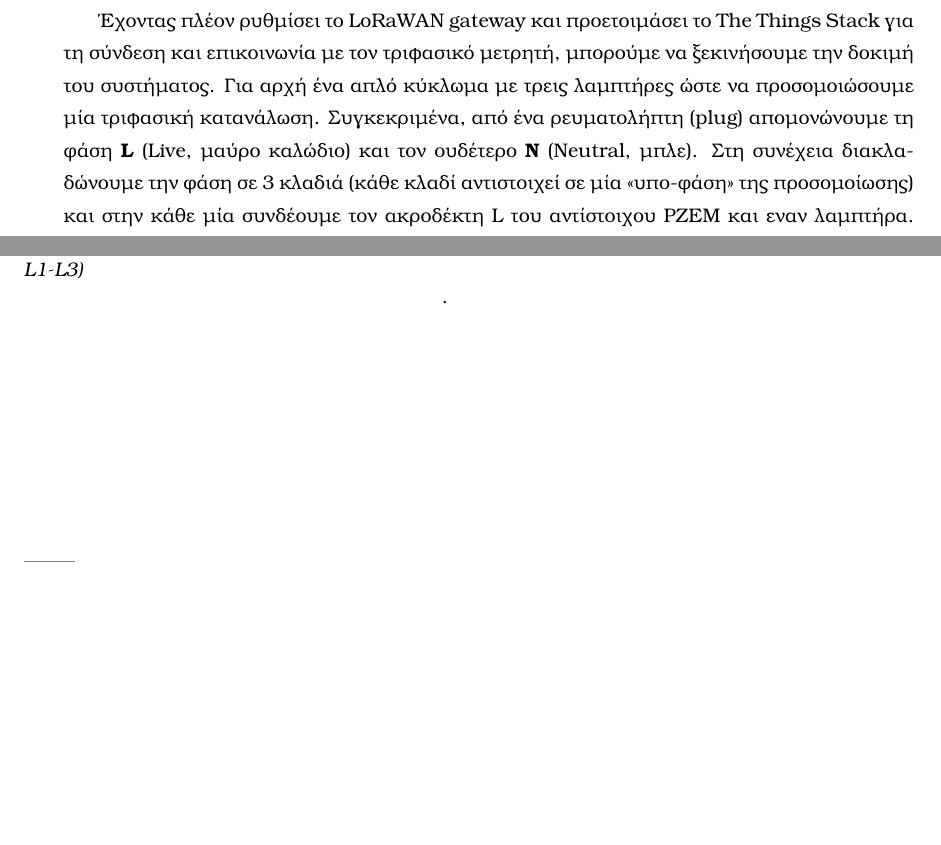
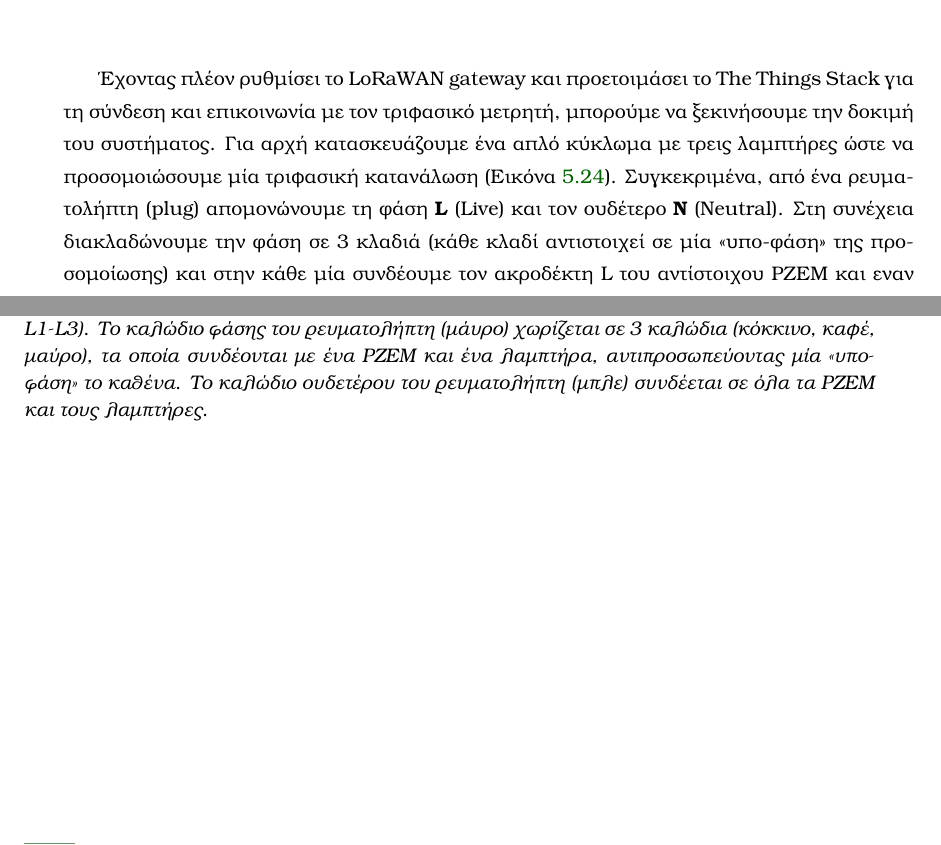
Before and after one commit to TheodorAraps/Dissertation, a LaTeX thesis (main.tex, which reads body_matter/chap5.tex): two parts of pages 137 and 138 of 172, joined at a grey line, cut so that both start at the same text, the shorter picture padded with empty space. Compiled offline with pdfLaTeX.

Commit message:
small updates

```diff
--- a/body_matter/chap5.tex
+++ b/body_matter/chap5.tex
@@ -1292,4 +1292,6 @@ function decodeUplink(input§\cyan{)}§ {
 % --------------------------------------------
 % Ενότητα 5.3 Πειραματική δοκιμή λειτουργείας
 % --------------------------------------------
+% \FloatBarrier
+% \afterpage{\clearpage}
 
@@ -1299,21 +1299,21 @@ function decodeUplink(input§\cyan{)}§ {
 \section{Πειραματική δοκιμή λειτουργείας}
 
 Έχοντας πλέον ρυθμίσει το \en{LoRaWAN gateway} και προετοιμάσει το \en{The Things Stack} για τη σύνδεση και
-επικοινωνία με τον τριφασικό μετρητή, μπορούμε να ξεκινήσουμε την δοκιμή του συστήματος. Για αρχή ένα απλό
-κύκλωμα με τρεις λαμπτήρες ώστε να προσομοιώσουμε μία τριφασική κατανάλωση. Συγκεκριμένα,
-από ένα ρευματολήπτη (\en{plug}) απομονώνουμε τη φάση \textbf{\en{L}} (\en{Live}, μαύρο καλώδιο) και τον
-ουδέτερο \textbf{\en{N}} (\en{Neutral}, μπλε). Στη συνέχεια διακλαδώνουμε την φάση σε 3 κλαδιά (κάθε κλαδί
+επικοινωνία με τον τριφασικό μετρητή, μπορούμε να ξεκινήσουμε την δοκιμή του συστήματος. Για αρχή κατασκευάζουμε ένα απλό
+κύκλωμα με τρεις λαμπτήρες ώστε να προσομοιώσουμε μία τριφασική κατανάλωση (Εικόνα \ref{figure5.24}). Συγκεκριμένα,
+από ένα ρευματολήπτη (\en{plug}) απομονώνουμε τη φάση \textbf{\en{L}} (\en{Live}) και τον
+ουδέτερο \textbf{\en{N}} (\en{Neutral}). Στη συνέχεια διακλαδώνουμε την φάση σε 3 κλαδιά (κάθε κλαδί
 αντιστοιχεί σε μία «υπο-φάση» της προσομοίωσης) και στην κάθε μία συνδέουμε τον ακροδέκτη \en{L} του αντίστοιχου \en{PZEM}
 και εναν λαμπτήρα. Όμοια, συνδέουμε τον ουδέτερο του ρευματολήπτη με τον ακροδέκτη \en{N} όλων των \en{PZEM}
 και με όλους τους λαμπτήρες. Τέλος, ο μετασχηματιστής ρεύματος του \en{PZEM (split CT)} συνδέται στην
 αντίστοιχη «υπο-φάση», αμέσως μετά το σημείο που έγινε η διακλάδωση. Με αυτή τη συνδεσμολογία καταγράφονται
 τόσο οι καταναλώσεις των λαμπτήρων όσο και οι ίδιες οι απώλειες/καταναλώσεις των \en{PZEM}, παρέχοντας
 σαφή εικόνα συμπεριφοράς του τριφασικού μετρητή σε συνθήκες δοκιμής.
-
+\pagebreak
 
 \begin{Illustration}[!ht]
   \centering
   \includegraphics[width=1\textwidth]{figures/TEST_CIRCUIT.jpg}
-  \caption{Δοκιμαστικό κύκλωμα τριφασικού μετρητή με τρεις λαμπτήρες ως φορτία (φάσεις \en{L1-L3})}.
+  \caption{Δοκιμαστικό κύκλωμα τριφασικού μετρητή με τρεις λαμπτήρες ως φορτία (φάσεις \en{L1-L3}). Το καλώδιο φάσης του ρευματολήπτη (μάυρο) χωρίζεται σε 3 καλώδια (κόκκινο, καφέ, μαύρο), τα οποία συνδέονται με ένα \en{PZEM} και ένα λαμπτήρα, αντιπροσωπεύοντας μία «υπο-φάση» το καθένα. Το καλώδιο ουδετέρου του ρευματολήπτη (μπλε) συνδέεται σε όλα τα \en{PZEM} και τους λαμπτήρες.}
   \label{figure5.24}
 \end{Illustration}
--- a/main.tex
+++ b/main.tex
@@ -46,6 +46,8 @@
 \usepackage{amssymb}
 \usepackage{pifont}
 \usepackage{listings}
+\usepackage{afterpage}
+\usepackage{placeins}
 \usepackage{xcolor}
 \usepackage[scaled=0.92]{inconsolata}
 \usepackage{tabularx,ragged2e,makecell}
```
Also changed, not shown: body_matter/chap5.tex (6 more changed lines), 19 other files.
